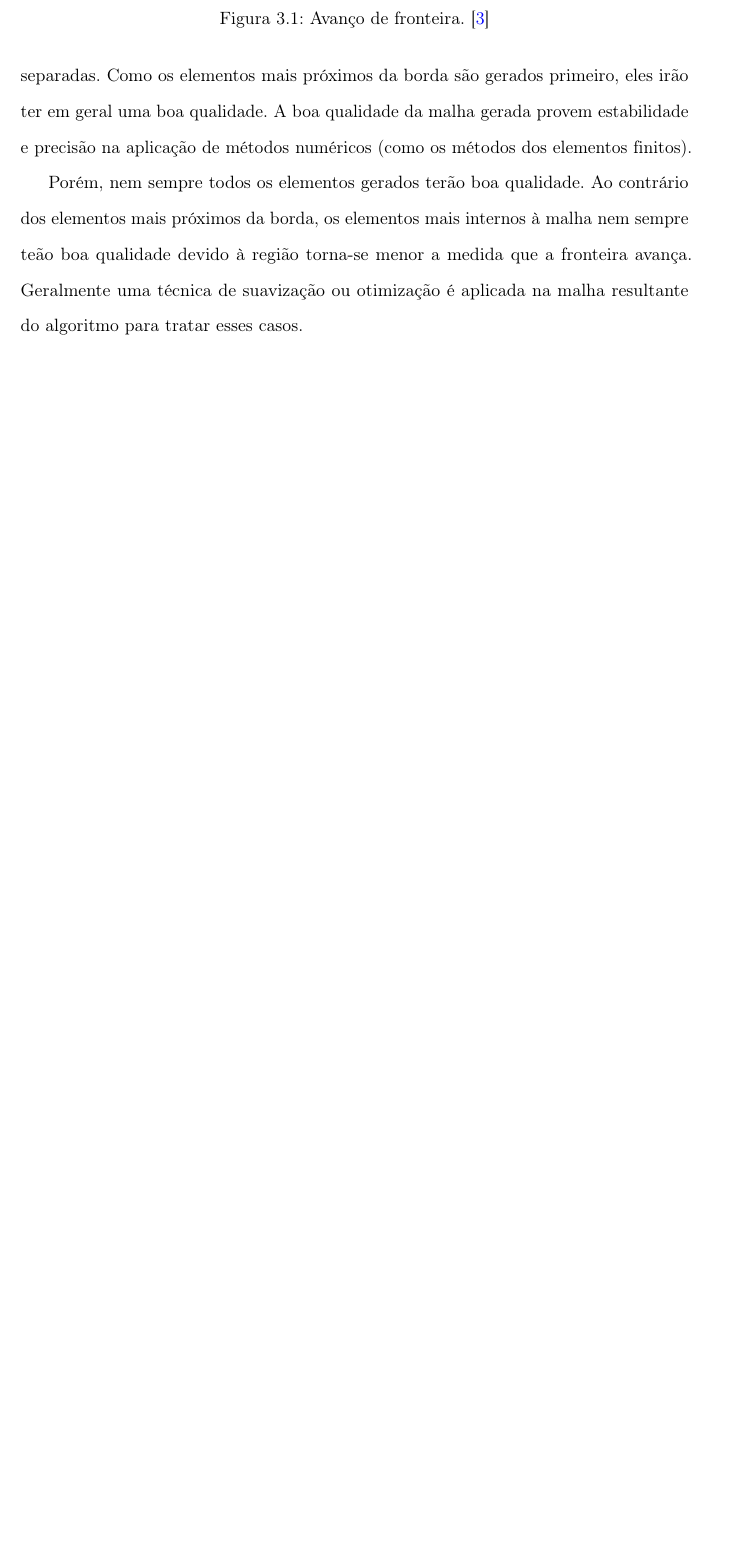
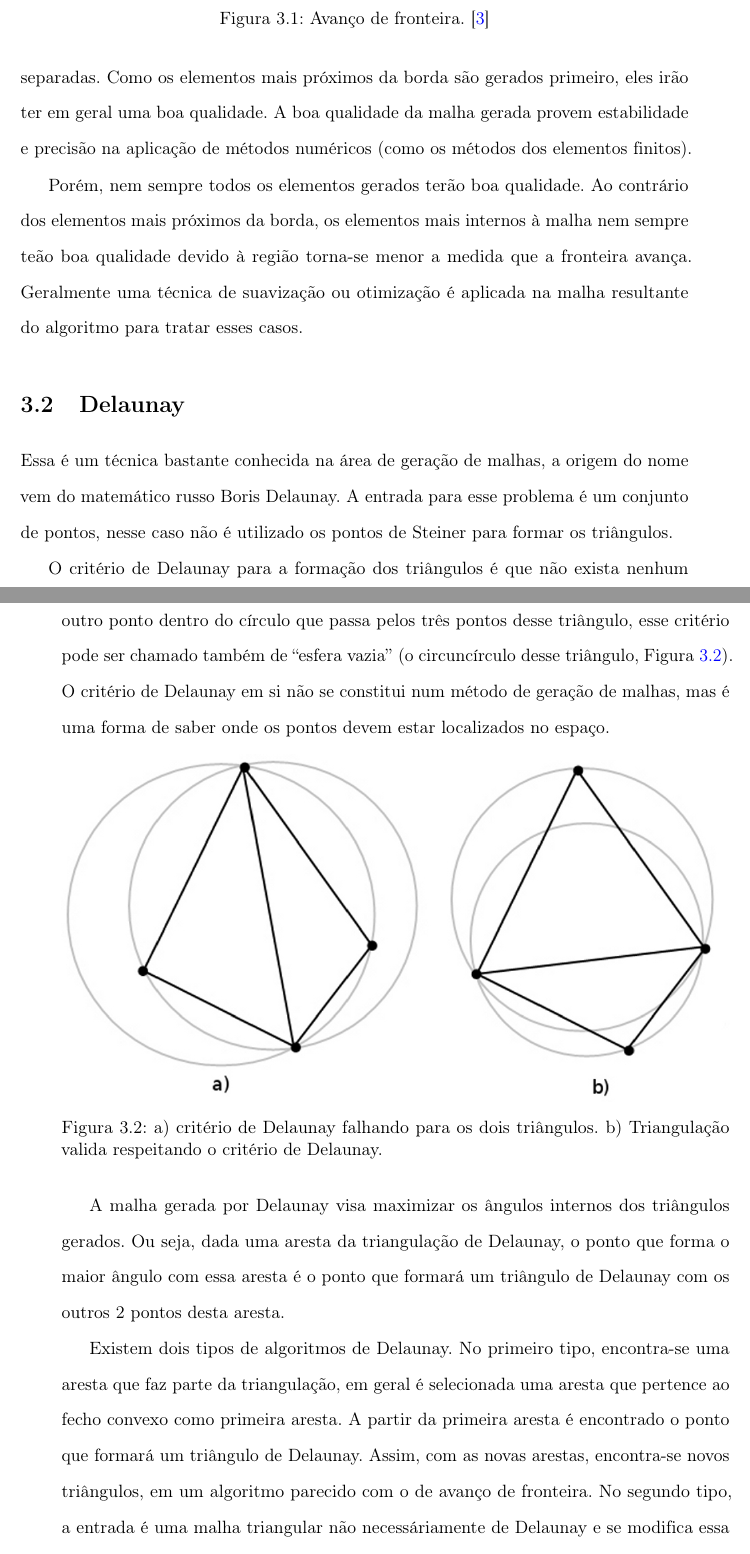
Before and after one commit to dant25/pre-proposta, a LaTeX document (mestrado.tex, which reads cap3.tex): part of page 27 of 32 before the commit and two parts of pages 27 and 28 of 34 after it, the two joined at a grey line, cut so that both start at the same text, the shorter picture padded with empty space. Compiled offline with pdfLaTeX.

Commit message:
Gera??o de malha por Delaunay feito.

```diff
--- a/cap3.tex
+++ b/cap3.tex
@@ -46,3 +46,20 @@ Enquanto houver arestas na fronteira um algoritmo nessa categoria irá proceded
  Pelo fato da fronteira ser sempre respeitada, os algoritmos de avanço de fronteira têm facilidade em tratar regiões descontínuas, ou por conterem buracos, ou por serem regiões separadas. Como os elementos mais próximos da borda são gerados primeiro, eles irão ter em geral uma boa qualidade. A boa qualidade da malha gerada provem estabilidade e precisão na aplicação de métodos numéricos (como os métodos dos elementos finitos).
 
 Porém, nem sempre todos os elementos gerados terão boa qualidade. Ao contrário dos elementos mais próximos da borda, os elementos mais internos à malha nem sempre teão boa qualidade devido à região torna-se menor a medida que a fronteira avança. Geralmente uma técnica de suavização ou otimização é aplicada na malha resultante do algoritmo para tratar esses casos.
+
+\section{Delaunay}
+
+Essa é um técnica bastante conhecida na área de geração de malhas, a origem do nome vem do matemático russo Boris Delaunay. A entrada para esse problema é um conjunto de pontos, nesse caso não é utilizado os pontos de Steiner para formar os triângulos.
+
+O critério de Delaunay para a formação dos triângulos é que não exista nenhum outro ponto dentro do círculo que passa pelos três pontos desse triângulo, esse critério pode ser chamado também de “esfera vazia” (o circuncírculo desse triângulo, Figura~\ref{fig:imagem8}). O critério de Delaunay em si não se constitui num método de geração de malhas, mas é uma forma de saber onde os pontos devem estar localizados no espaço.
+
+ \begin{figure}[htbp]
+     \centering
+     \includegraphics[width=1\textwidth]{imagem8}
+     \caption{a) critério de Delaunay falhando para os dois triângulos. b) Triangulação valida respeitando o critério de Delaunay.}
+     \label{fig:imagem8}
+ \end{figure}
+
+A malha gerada por Delaunay visa maximizar os ângulos internos dos triângulos gerados. Ou seja, dada uma aresta da triangulação de Delaunay, o ponto que forma o maior ângulo com essa aresta é o ponto que formará um triângulo de Delaunay com os outros 2 pontos desta aresta.
+
+Existem dois tipos de algoritmos de Delaunay. No primeiro tipo, encontra-se uma aresta que faz parte da triangulação, em geral é selecionada uma aresta que pertence ao fecho convexo como primeira aresta. A partir da primeira aresta é encontrado o ponto que formará um triângulo de Delaunay. Assim, com as novas arestas, encontra-se novos triângulos, em um algoritmo parecido com o de avanço de fronteira. No segundo tipo, a entrada é uma malha triangular não necessáriamente de Delaunay e se modifica essa malha (de apenas um subconjunto de pontos da entrada) pré-existente (Figura~\ref{fig:imagem9}).
```
Also changed, not shown: figuras/imagem8.jpg (added), figuras/imagem9.jpg (added), cap3.tex (9 more changed lines), 1 other file.
